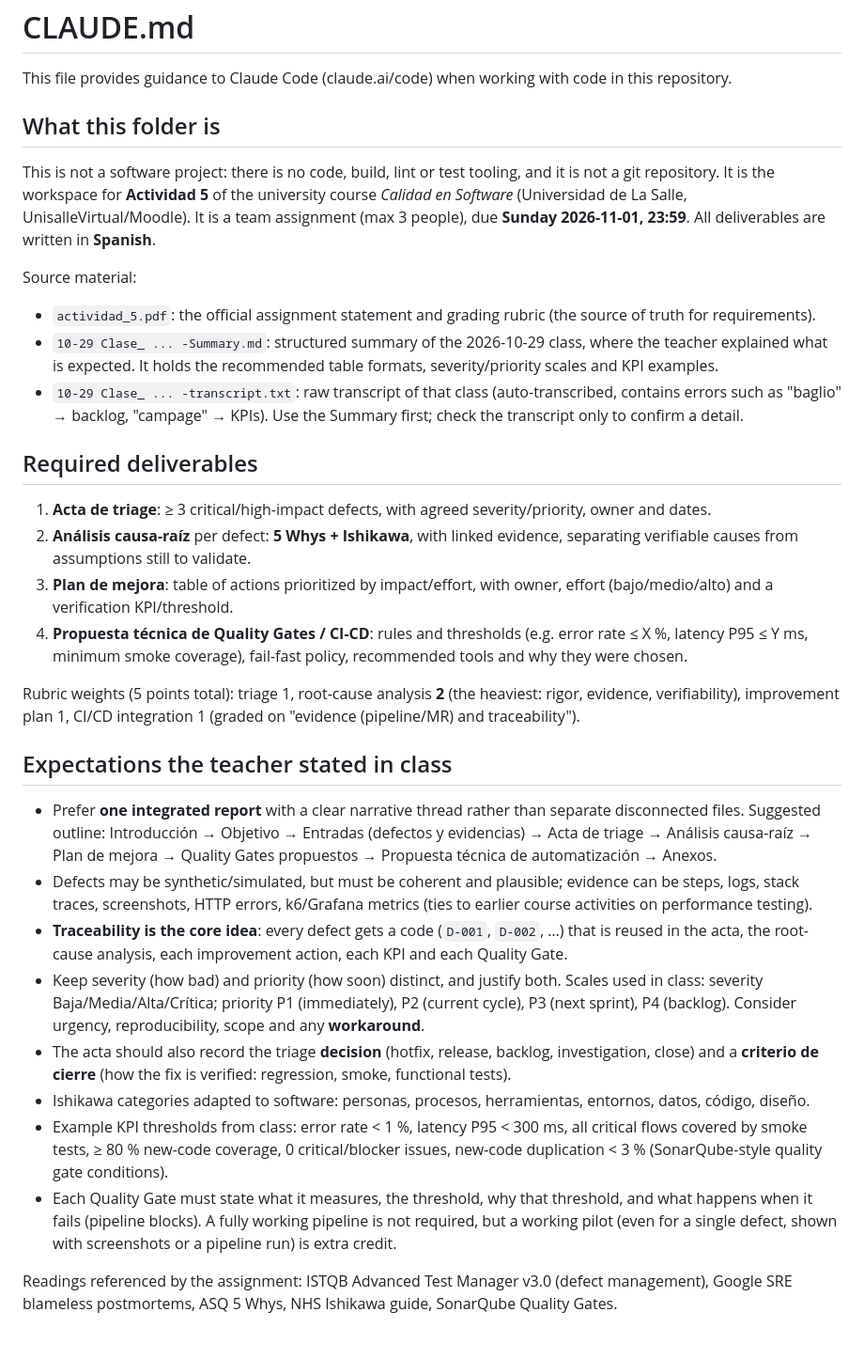
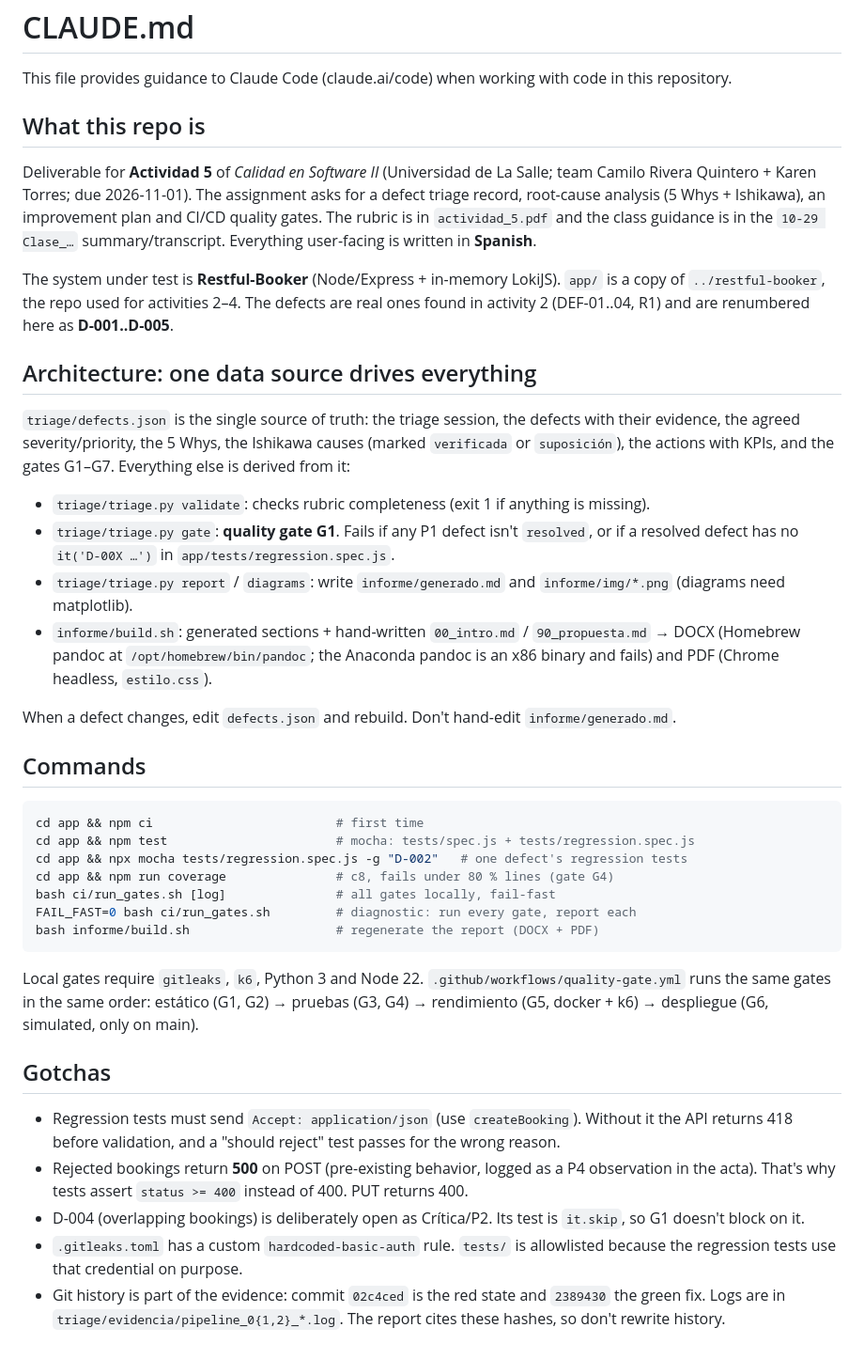
Before and after one commit to contracamilo/actividad5-triage-quality-gates, a Markdown page: CLAUDE.md, the part around the change. Shown at 94% size. GitHub-like rendering.

Commit message:
Actualizar CLAUDE.md con la arquitectura del proyecto
Co-Authored-By: Claude Opus 5.5 <noreply@anthropic.com>

````diff
--- a/CLAUDE.md
+++ b/CLAUDE.md
@@ -2,33 +2,41 @@
 
 This file provides guidance to Claude Code (claude.ai/code) when working with code in this repository.
 
-## What this folder is
+## What this repo is
 
-This is not a software project: there is no code, build, lint or test tooling, and it is not a git repository. It is the workspace for **Actividad 5** of the university course *Calidad en Software* (Universidad de La Salle, UnisalleVirtual/Moodle). It is a team assignment (max 3 people), due **Sunday 2026-11-01, 23:59**. All deliverables are written in **Spanish**.
+Deliverable for **Actividad 5** of *Calidad en Software II* (Universidad de La Salle; team Camilo Rivera Quintero + Karen Torres; due 2026-11-01). The assignment asks for a defect triage record, root-cause analysis (5 Whys + Ishikawa), an improvement plan and CI/CD quality gates. The rubric is in `actividad_5.pdf` and the class guidance is in the `10-29 Clase_…` summary/transcript. Everything user-facing is written in **Spanish**.
 
-Source material:
-- `actividad_5.pdf`: the official assignment statement and grading rubric (the source of truth for requirements).
-- `10-29 Clase_ ... -Summary.md`: structured summary of the 2026-10-29 class, where the teacher explained what is expected. It holds the recommended table formats, severity/priority scales and KPI examples.
-- `10-29 Clase_ ... -transcript.txt`: raw transcript of that class (auto-transcribed, contains errors such as "baglio" → backlog, "campage" → KPIs). Use the Summary first; check the transcript only to confirm a detail.
+The system under test is **Restful-Booker** (Node/Express + in-memory LokiJS). `app/` is a copy of `../restful-booker`, the repo used for activities 2–4. The defects are real ones found in activity 2 (DEF-01..04, R1) and are renumbered here as **D-001..D-005**.
 
-## Required deliverables
+## Architecture: one data source drives everything
 
-1. **Acta de triage**: ≥ 3 critical/high-impact defects, with agreed severity/priority, owner and dates.
-2. **Análisis causa-raíz** per defect: **5 Whys + Ishikawa**, with linked evidence, separating verifiable causes from assumptions still to validate.
-3. **Plan de mejora**: table of actions prioritized by impact/effort, with owner, effort (bajo/medio/alto) and a verification KPI/threshold.
-4. **Propuesta técnica de Quality Gates / CI-CD**: rules and thresholds (e.g. error rate ≤ X %, latency P95 ≤ Y ms, minimum smoke coverage), fail-fast policy, recommended tools and why they were chosen.
+`triage/defects.json` is the single source of truth: the triage session, the defects with their evidence, the agreed severity/priority, the 5 Whys, the Ishikawa causes (marked `verificada` or `suposición`), the actions with KPIs, and the gates G1–G7. Everything else is derived from it:
 
-Rubric weights (5 points total): triage 1, root-cause analysis **2** (the heaviest: rigor, evidence, verifiability), improvement plan 1, CI/CD integration 1 (graded on "evidence (pipeline/MR) and traceability").
+- `triage/triage.py validate`: checks rubric completeness (exit 1 if anything is missing).
+- `triage/triage.py gate`: **quality gate G1**. Fails if any P1 defect isn't `resolved`, or if a resolved defect has no `it('D-00X …')` in `app/tests/regression.spec.js`.
+- `triage/triage.py report` / `diagrams`: write `informe/generado.md` and `informe/img/*.png` (diagrams need matplotlib).
+- `informe/build.sh`: generated sections + hand-written `00_intro.md` / `90_propuesta.md` → DOCX (Homebrew pandoc at `/opt/homebrew/bin/pandoc`; the Anaconda pandoc is an x86 binary and fails) and PDF (Chrome headless, `estilo.css`).
 
-## Expectations the teacher stated in class
+When a defect changes, edit `defects.json` and rebuild. Don't hand-edit `informe/generado.md`.
 
-- Prefer **one integrated report** with a clear narrative thread rather than separate disconnected files. Suggested outline: Introducción → Objetivo → Entradas (defectos y evidencias) → Acta de triage → Análisis causa-raíz → Plan de mejora → Quality Gates propuestos → Propuesta técnica de automatización → Anexos.
-- Defects may be synthetic/simulated, but must be coherent and plausible; evidence can be steps, logs, stack traces, screenshots, HTTP errors, k6/Grafana metrics (ties to earlier course activities on performance testing).
-- **Traceability is the core idea**: every defect gets a code (`D-001`, `D-002`, …) that is reused in the acta, the root-cause analysis, each improvement action, each KPI and each Quality Gate.
-- Keep severity (how bad) and priority (how soon) distinct, and justify both. Scales used in class: severity Baja/Media/Alta/Crítica; priority P1 (immediately), P2 (current cycle), P3 (next sprint), P4 (backlog). Consider urgency, reproducibility, scope and any **workaround**.
-- The acta should also record the triage **decision** (hotfix, release, backlog, investigation, close) and a **criterio de cierre** (how the fix is verified: regression, smoke, functional tests).
-- Ishikawa categories adapted to software: personas, procesos, herramientas, entornos, datos, código, diseño.
-- Example KPI thresholds from class: error rate < 1 %, latency P95 < 300 ms, all critical flows covered by smoke tests, ≥ 80 % new-code coverage, 0 critical/blocker issues, new-code duplication < 3 % (SonarQube-style quality gate conditions).
-- Each Quality Gate must state what it measures, the threshold, why that threshold, and what happens when it fails (pipeline blocks). A fully working pipeline is not required, but a working pilot (even for a single defect, shown with screenshots or a pipeline run) is extra credit.
+## Commands
 
-Readings referenced by the assignment: ISTQB Advanced Test Manager v3.0 (defect management), Google SRE blameless postmortems, ASQ 5 Whys, NHS Ishikawa guide, SonarQube Quality Gates.
+```bash
+cd app && npm ci                         # first time
+cd app && npm test                       # mocha: tests/spec.js + tests/regression.spec.js
+cd app && npx mocha tests/regression.spec.js -g "D-002"   # one defect's regression tests
+cd app && npm run coverage               # c8, fails under 80 % lines (gate G4)
+bash ci/run_gates.sh [log]               # all gates locally, fail-fast
+FAIL_FAST=0 bash ci/run_gates.sh         # diagnostic: run every gate, report each
+bash informe/build.sh                    # regenerate the report (DOCX + PDF)
+```
+
+Local gates require `gitleaks`, `k6`, Python 3 and Node 22. `.github/workflows/quality-gate.yml` runs the same gates in the same order: estático (G1, G2) → pruebas (G3, G4) → rendimiento (G5, docker + k6) → despliegue (G6, simulated, only on main).
+
+## Gotchas
+
+- Regression tests must send `Accept: application/json` (use `createBooking`). Without it the API returns 418 before validation, and a "should reject" test passes for the wrong reason.
+- Rejected bookings return **500** on POST (pre-existing behavior, logged as a P4 observation in the acta). That's why tests assert `status >= 400` instead of 400. PUT returns 400.
+- D-004 (overlapping bookings) is deliberately open as Crítica/P2. Its test is `it.skip`, so G1 doesn't block on it.
+- `.gitleaks.toml` has a custom `hardcoded-basic-auth` rule. `tests/` is allowlisted because the regression tests use that credential on purpose.
+- Git history is part of the evidence: commit `02c4ced` is the red state and `2389430` the green fix. Logs are in `triage/evidencia/pipeline_0{1,2}_*.log`. The report cites these hashes, so don't rewrite history.
````
